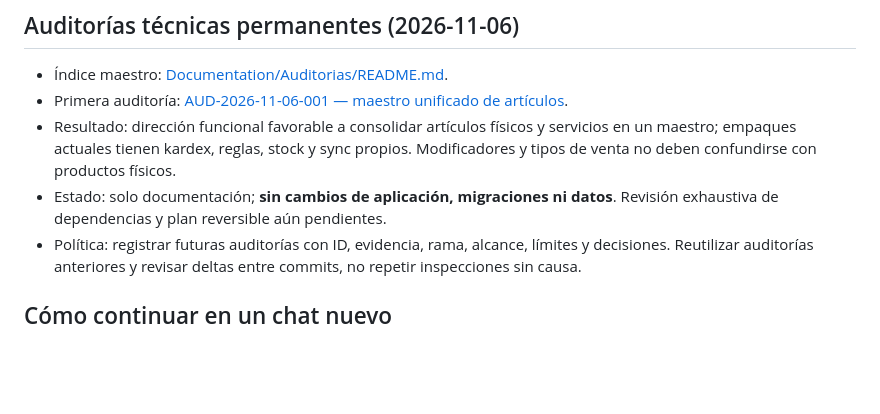
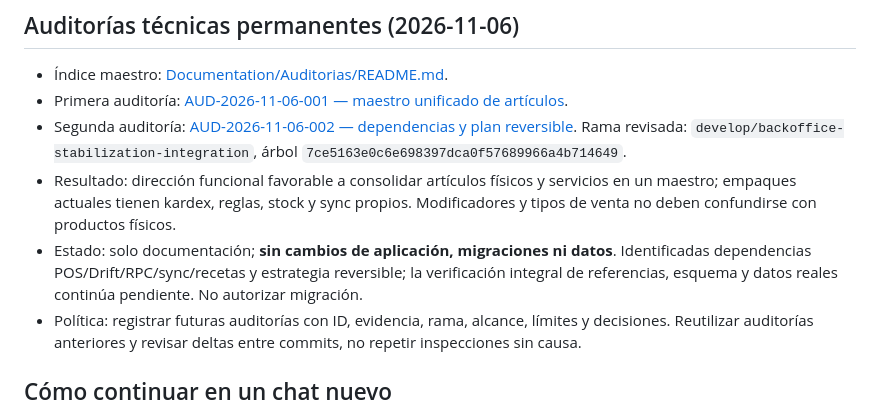
Before and after one commit to reySanchezDev/SmootControl, a Markdown page: CONTEXTO_PROYECTO.md, the part around the change. Rendered like a GitHub page; blank space fills up the shorter version.

Commit message:
docs: actualizar continuidad con auditoría 002 y límites de migración

```diff
--- a/CONTEXTO_PROYECTO.md
+++ b/CONTEXTO_PROYECTO.md
@@ -50,8 +50,9 @@
 ## Auditorías técnicas permanentes (2026-11-06)
 - Índice maestro: [Documentation/Auditorias/README.md](Documentation/Auditorias/README.md).
 - Primera auditoría: [AUD-2026-11-06-001 — maestro unificado de artículos](Documentation/Auditorias/AUD-2026-11-06-001-maestro-articulos.md).
+- Segunda auditoría: [AUD-2026-11-06-002 — dependencias y plan reversible](Documentation/Auditorias/AUD-2026-11-06-002-dependencias-y-migracion-articulos.md). Rama revisada: `develop/backoffice-stabilization-integration`, árbol `7ce5163e0c6e698397dca0f57689966a4b714649`.
 - Resultado: dirección funcional favorable a consolidar artículos físicos y servicios en un maestro; empaques actuales tienen kardex, reglas, stock y sync propios. Modificadores y tipos de venta no deben confundirse con productos físicos.
-- Estado: solo documentación; **sin cambios de aplicación, migraciones ni datos**. Revisión exhaustiva de dependencias y plan reversible aún pendientes.
+- Estado: solo documentación; **sin cambios de aplicación, migraciones ni datos**. Identificadas dependencias POS/Drift/RPC/sync/recetas y estrategia reversible; la verificación integral de referencias, esquema y datos reales continúa pendiente. No autorizar migración.
 - Política: registrar futuras auditorías con ID, evidencia, rama, alcance, límites y decisiones. Reutilizar auditorías anteriores y revisar deltas entre commits, no repetir inspecciones sin causa.
 
 ## Cómo continuar en un chat nuevo
```
